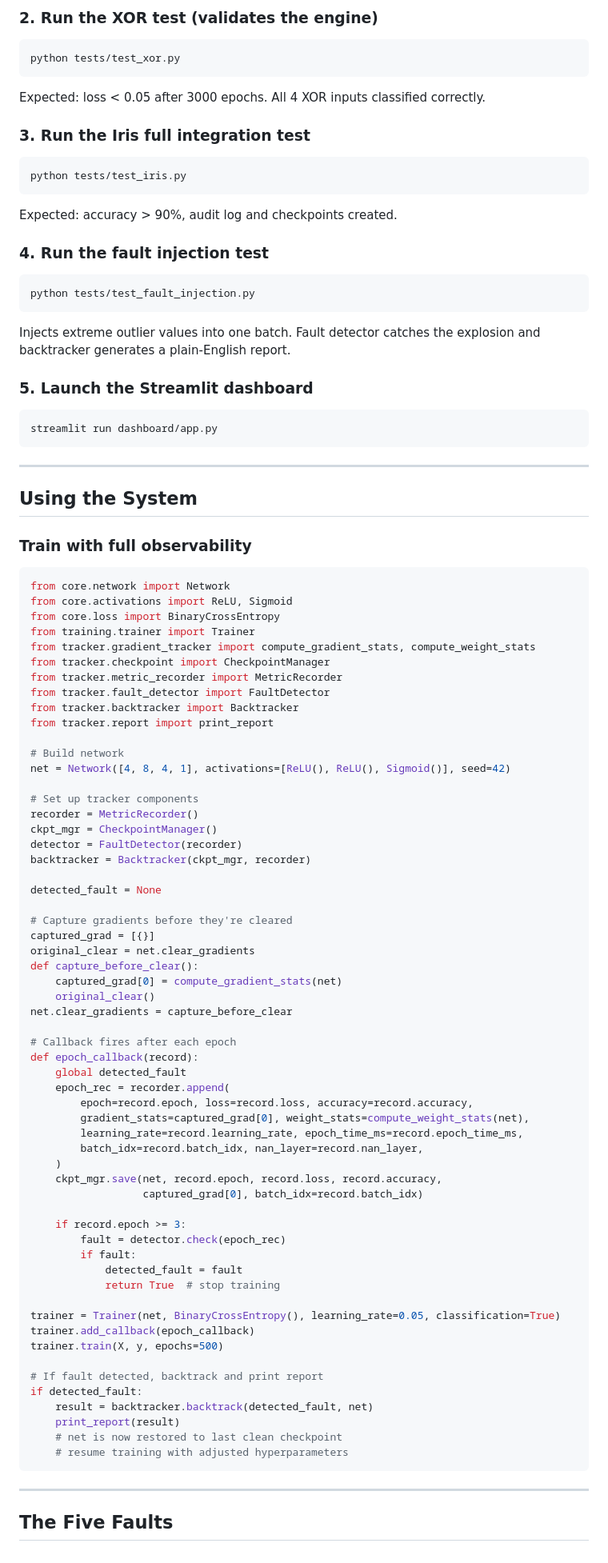
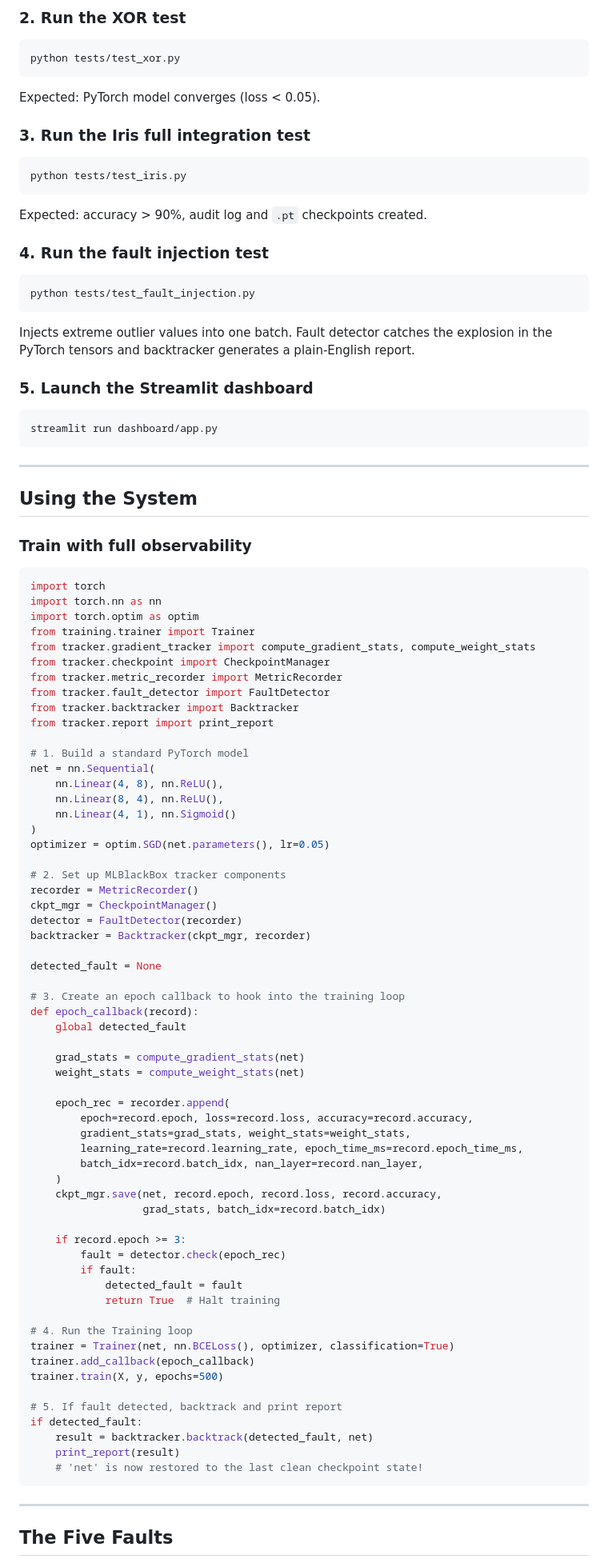
Before and after one commit to VanshAt/MLBLACKBOX, a Markdown page: README.md, the part around the change printed below. Shown: that part at 80% size. Drawn GitHub-style.

````diff
--- a/README.md
+++ b/README.md
@@ -74,21 +62,21 @@ The neural network engine requires **zero external libraries**.
 
-### 2. Run the XOR test (validates the engine)
+### 2. Run the XOR test
 ```python
 python tests/test_xor.py
 ```
-Expected: loss < 0.05 after 3000 epochs. All 4 XOR inputs classified correctly.
+Expected: PyTorch model converges (loss < 0.05).
 
 ### 3. Run the Iris full integration test
 ```python
 python tests/test_iris.py
 ```
-Expected: accuracy > 90%, audit log and checkpoints created.
+Expected: accuracy > 90%, audit log and `.pt` checkpoints created.
 
 ### 4. Run the fault injection test
 ```python
 python tests/test_fault_injection.py
 ```
-Injects extreme outlier values into one batch. Fault detector catches the explosion and backtracker generates a plain-English report.
+Injects extreme outlier values into one batch. Fault detector catches the explosion in the PyTorch tensors and backtracker generates a plain-English report.
 
 ### 5. Launch the Streamlit dashboard
 ```bash
@@ -102,9 +90,9 @@ streamlit run dashboard/app.py
 ### Train with full observability
 
 ```python
-from core.network import Network
-from core.activations import ReLU, Sigmoid
-from core.loss import BinaryCrossEntropy
+import torch
+import torch.nn as nn
+import torch.optim as optim
 from training.trainer import Trainer
 from tracker.gradient_tracker import compute_gradient_stats, compute_weight_stats
 from tracker.checkpoint import CheckpointManager
@@ -113,10 +101,15 @@ from tracker.fault_detector import FaultDetector
 from tracker.backtracker import Backtracker
 from tracker.report import print_report
 
-# Build network
-net = Network([4, 8, 4, 1], activations=[ReLU(), ReLU(), Sigmoid()], seed=42)
+# 1. Build a standard PyTorch model
+net = nn.Sequential(
+    nn.Linear(4, 8), nn.ReLU(),
+    nn.Linear(8, 4), nn.ReLU(),
+    nn.Linear(4, 1), nn.Sigmoid()
+)
+optimizer = optim.SGD(net.parameters(), lr=0.05)
 
-# Set up tracker components
+# 2. Set up MLBlackBox tracker components
 recorder = MetricRecorder()
 ckpt_mgr = CheckpointManager()
 detector = FaultDetector(recorder)
@@ -124,42 +117,38 @@ backtracker = Backtracker(ckpt_mgr, recorder)
 
 detected_fault = None
 
-# Capture gradients before they're cleared
-captured_grad = [{}]
-original_clear = net.clear_gradients
-def capture_before_clear():
-    captured_grad[0] = compute_gradient_stats(net)
-    original_clear()
-net.clear_gradients = capture_before_clear
-
-# Callback fires after each epoch
+# 3. Create an epoch callback to hook into the training loop
 def epoch_callback(record):
     global detected_fault
+
+    grad_stats = compute_gradient_stats(net)
+    weight_stats = compute_weight_stats(net)
+
     epoch_rec = recorder.append(
         epoch=record.epoch, loss=record.loss, accuracy=record.accuracy,
-        gradient_stats=captured_grad[0], weight_stats=compute_weight_stats(net),
+        gradient_stats=grad_stats, weight_stats=weight_stats,
         learning_rate=record.learning_rate, epoch_time_ms=record.epoch_time_ms,
         batch_idx=record.batch_idx, nan_layer=record.nan_layer,
     )
     ckpt_mgr.save(net, record.epoch, record.loss, record.accuracy,
-                  captured_grad[0], batch_idx=record.batch_idx)
+                  grad_stats, batch_idx=record.batch_idx)
 
     if record.epoch >= 3:
         fault = detector.check(epoch_rec)
         if fault:
             detected_fault = fault
-            return True  # stop training
+            return True  # Halt training
 
-trainer = Trainer(net, BinaryCrossEntropy(), learning_rate=0.05, classification=True)
+# 4. Run the Training loop
+trainer = Trainer(net, nn.BCELoss(), optimizer, classification=True)
 trainer.add_callback(epoch_callback)
 trainer.train(X, y, epochs=500)
 
-# If fault detected, backtrack and print report
+# 5. If fault detected, backtrack and print report
 if detected_fault:
     result = backtracker.backtrack(detected_fault, net)
     print_report(result)
-    # net is now restored to last clean checkpoint
-    # resume training with adjusted hyperparameters
+    # 'net' is now restored to the last clean checkpoint state!
 ```
 
 ---
````
Also changed, not shown: other parts of README.md (+14 -26 lines), assets/dashboard_screenshot.jpg (added), 17 other files.
